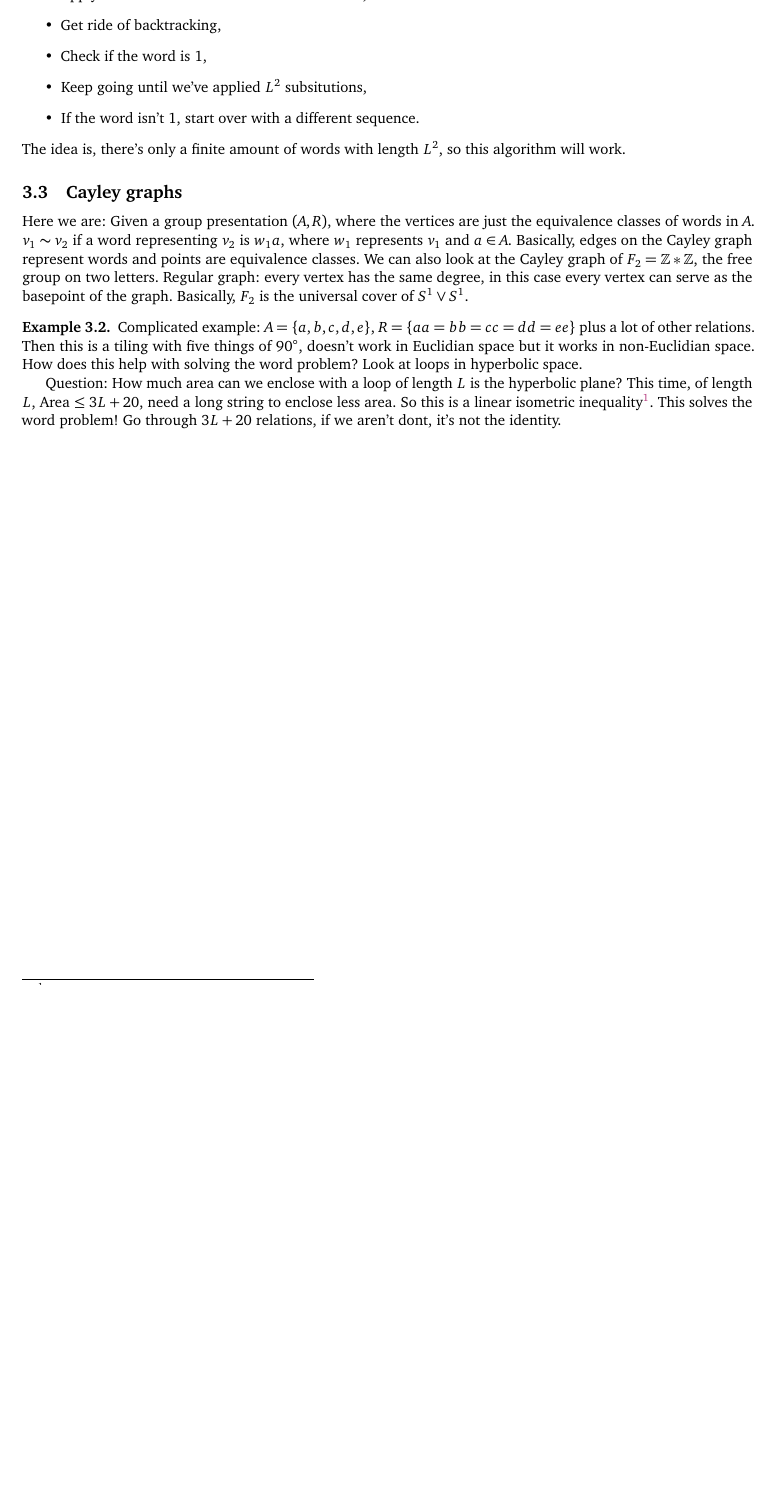
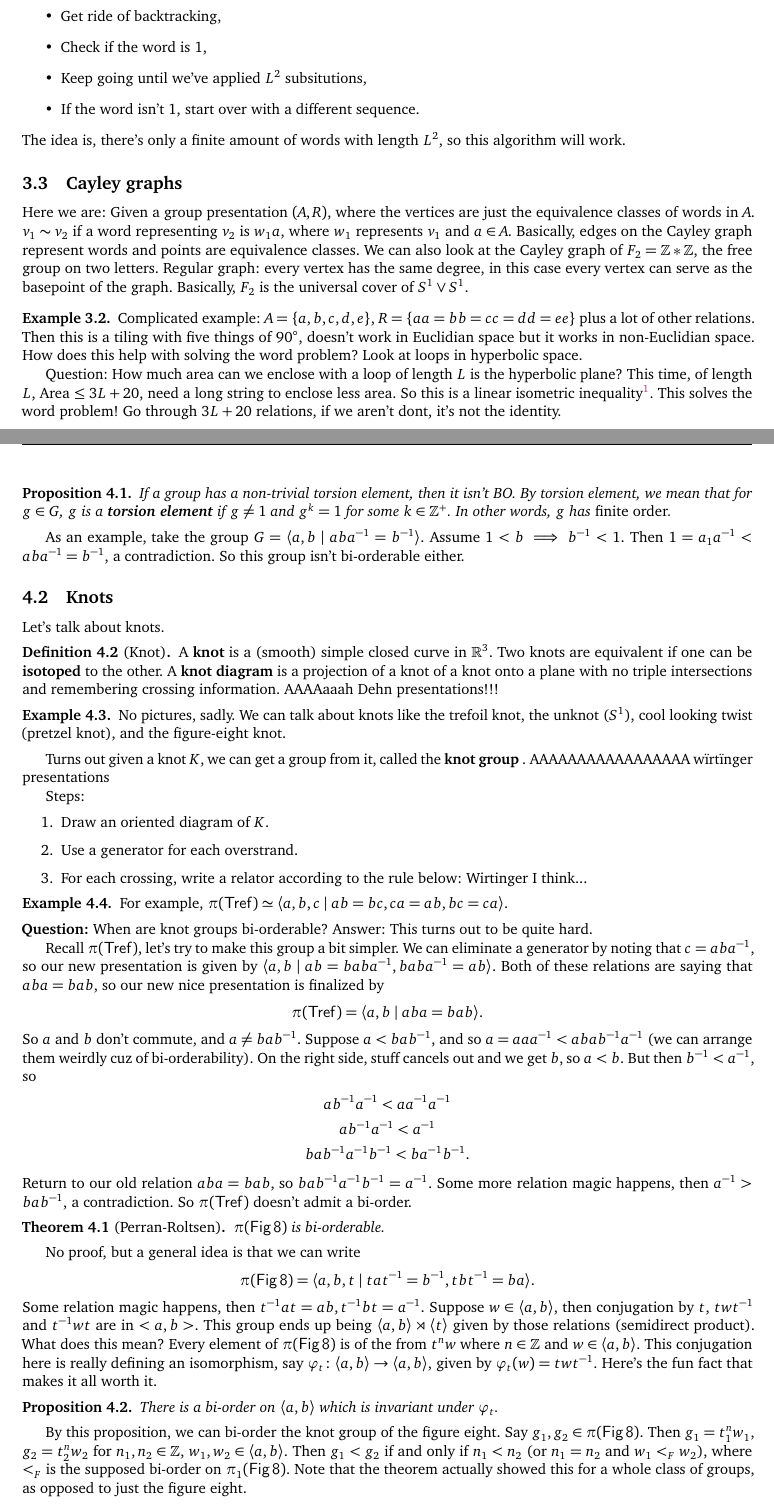
Before and after one commit to simonxiang1/math_notes, a LaTeX document (freshman_year/math_club/master_notes.tex, which reads freshman_year/math_club/talk_8.tex): part of page 6 of 6 before the commit and two parts of pages 6 and 7 of 7 after it, the two joined at a grey line, cut so that both start at the same text, the shorter picture padded with empty space. Compiled offline with pdfLaTeX.

Commit message:
math club knots and biorder

```diff
--- a/freshman_year/math_club/master_notes.tex
+++ b/freshman_year/math_club/master_notes.tex
@@ -11,5 +11,6 @@ The UT Math Club meets weekly and invites speakers to give talks every Tuesday a
     \input{talk_1}
     \input{talk_2}
     \input{talk_6}
+    \input{talk_8}
     %add and swap as necessary
 \end{document}
--- /dev/null
+++ b/freshman_year/math_club/talk_8.tex
@@ -0,0 +19,47 @@
+\begin{prop}
+    If a group has a non-trivial torsion element, then it isn't BO. By torsion element, we mean that for $g\in G$, $g$ is a \textbf{torsion element} if $g\neq 1$ and $g^{k}=1$ for some $k\in \Z^{+}$. In other words, $g$ has \emph{finite order}.
+\end{prop}
+As an example, take the group $G=\langle a,b \mid aba^{-1}=b^{-1} \rangle $. Assume $1<b\implies b^{-1}<1$. Then $1=a_1a^{-1}<aba^{-1}=b^{-1}$, a contradiction. So this group isn't bi-orderable either.
+\subsection{Knots}
+Let's talk about knots.
+\begin{definition}[Knot]
+    A \textbf{knot} is a (smooth) simple closed curve in $\R^3$. Two knots are equivalent if one can be \textbf{isotoped} to the other. A \textbf{knot diagram} is a projection of a knot of a knot onto a plane with no triple intersections and remembering crossing information. AAAAaaah Dehn presentations!!!
+\end{definition}
+\begin{example}
+    No pictures, sadly. We can talk about knots like the trefoil knot, the unknot ($S^{1} $), cool looking twist (pretzel knot), and the figure-eight knot.
+\end{example}
+Turns out given a knot $K$, we can get a group from it, called the \textbf{knot group} . AAAAAAAAAAAAAAAAA w\"irt\"inger presentations
+
+Steps:
+\begin{enumerate}
+    \item Draw an oriented diagram of $K$.
+    \item Use a generator for each overstrand.
+    \item For each crossing, write a relator according to the rule below: Wirtinger I think...
+\end{enumerate}
+\begin{example}
+For example, $\pi(\mathsf{Tref} )\simeq \langle a,b,c \mid ab=bc,ca=ab,bc=ca \rangle $.
+\end{example}
+
+\noindent\textbf{Question:} When are knot groups bi-orderable?
+\noindent Answer: This turns out to be quite hard.
+
+Recall $\pi(\mathsf{Tref} )$, let's try to make this group a bit simpler. We can eliminate a generator by noting that $c=aba^{-1}$, so our new presentation is given by $\langle a,b \mid ab=baba^{-1},baba^{-1}=ab \rangle $. Both of these relations are saying that $aba=bab$, so our new nice presentation is finalized by \[
+    \pi(\mathsf{Tref} )=\langle a,b \mid aba=bab \rangle .
+\] So $a$ and $b$ don't commute, and $a\neq bab^{-1}$. Suppose $a<bab^{-1}$, and so $a=aaa^{-1}<abab^{-1}a^{-1}$ (we can arrange them weirdly cuz of bi-orderability). On the right side, stuff cancels out and we get $b$, so $a<b$. But then $b^{-1}<a^{-1}$, so
+\begin{gather*}
+    ab^{-1}a^{-1}<aa^{-1}a^{-1}\\
+    ab^{-1}a^{-1}<a^{-1}\\
+    bab^{-1}a^{-1}b^{-1}<ba^{-1}b^{-1}.
+\end{gather*}
+Return to our old relation $aba=bab$, so $bab^{-1}a^{-1}b^{-1}=a^{-1}$. Some more relation magic happens, then $a^{-1}>bab^{-1}$, a contradiction. So $\pi(\mathsf{Tref} )$ doesn't admit a bi-order.
+
+\begin{theorem}[Perran-Roltsen]
+    $\pi(\mathsf{Fig \,8} )$ is bi-orderable.
+\end{theorem}
+No proof, but a general idea is that we can write \[
+ \pi(\mathsf{Fig \,8} )=\langle a,b,t \mid tat^{-1}=b^{-1},tbt^{-1}=ba \rangle .
+\] Some relation magic happens, then $t^{-1}at=ab,t^{-1}bt=a^{-1}$. Suppose $w\in \langle a,b \rangle $, then conjugation by $t$,  $twt^{-1}$ and $t^{-1}wt$ are in $<a,b>$. This group ends up being $\langle a,b \rangle \rtimes \langle t \rangle $ given by those relations (semidirect product). What does this mean? Every element of $\pi(\mathsf{Fig\,8}) $ is of the from $t ^n w$ where $n\in \Z$ and $w\in \langle a,b \rangle $. This conjugation here is really defining an isomorphism, say $\varphi_t \colon \langle a,b \rangle  \to \langle a,b \rangle  $, given by $\varphi _t(w)=twt^{-1}$. Here's the fun fact that makes it all worth it.
+\begin{prop}
+    There is a bi-order on $\langle a,b \rangle $ which is invariant under $\varphi _t$.
+\end{prop}
+By this proposition, we can bi-order the knot group of the figure eight. Say $g_1,g_2\in \pi(\mathsf{Fig\, 8} )$. Then $g_1=t ^n_1 w_1$, $g_2=t ^n_2w_2 $ for $n_1,n_2\in \Z$, $w_1,w_2\in \langle a,b \rangle $. Then $g_1<g_2$ if and only if $n_1<n_2$ (or $n_1=n_2$ and $w_1<_F w_2$), where $<_F$ is the supposed bi-order on $\pi_1 (\mathsf{Fig\,8} )$. Note that the theorem actually showed this for a whole class of groups, as opposed to just the figure eight.
```
Also changed, not shown: freshman_year/math_club/master_notes.pdf, freshman_year/math_club/talk_8.tex (18 more changed lines).
